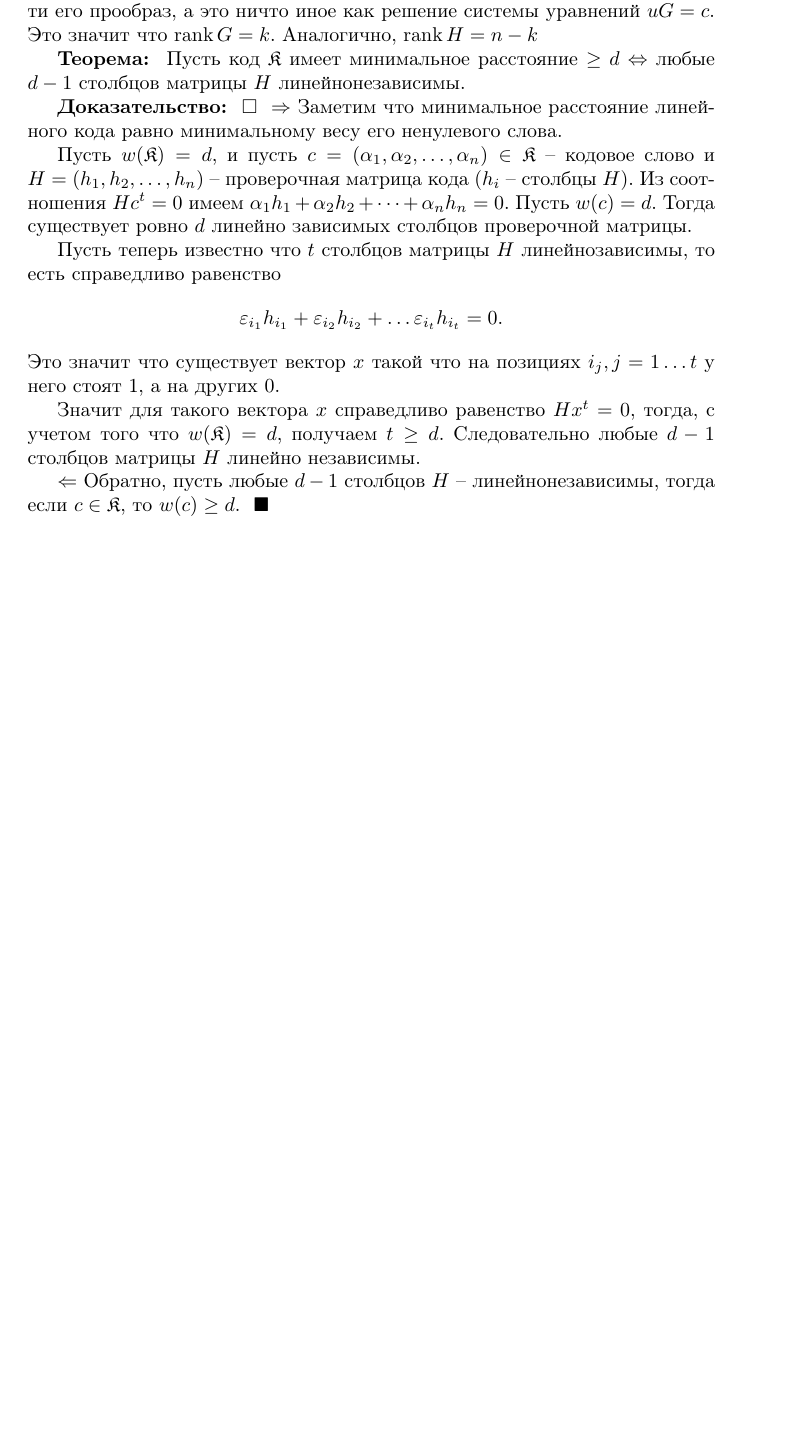
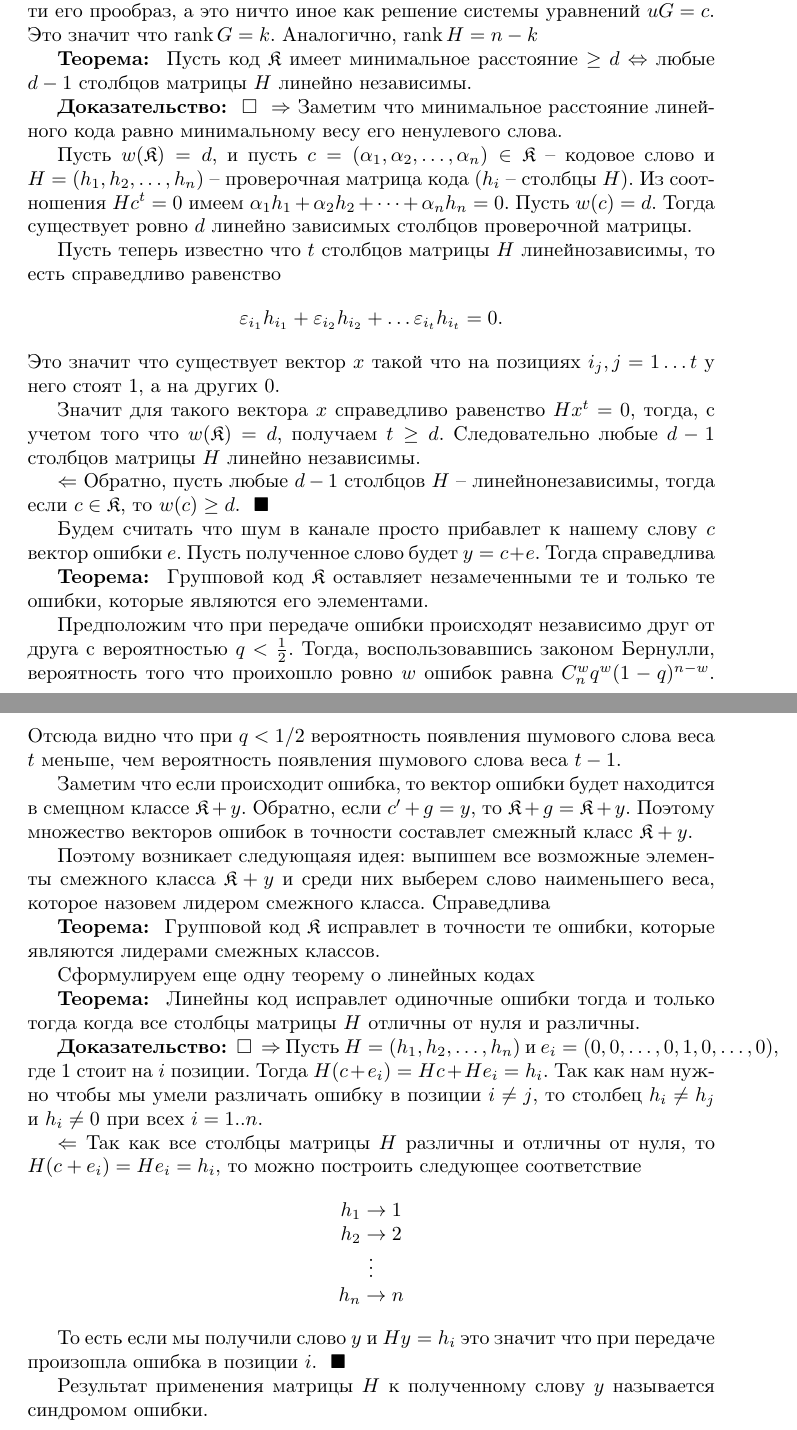
Before and after one commit to medegor44/Linear-and-group-codes, a LaTeX document (main.tex): part of page 2 of 2 before the commit and two parts of pages 2 and 3 of 3 after it, the two joined at a grey line, cut so that both start at the same text, the shorter picture padded with empty space. Compiled offline with pdfLaTeX.

Commit message:
Added some new theorems about decoding

```diff
--- a/main.tex
+++ b/main.tex
@@ -88,7 +88,7 @@
     Чтобы декодировать принятое сообщение $c$, формально, нам нужно найти его прообраз, а это ничто иное как решение системы уравнений $uG = c$.
     Это значит что $\rank G = k$. Аналогично, $\rank H = n - k$
 
-    \THRM{Пусть код $\mathfrak{K}$ имеет минимальное расстояние $\ge d$ $\Leftrightarrow$ любые $d - 1$ столбцов матрицы $H$ линейнонезависимы.}
+    \THRM{Пусть код $\mathfrak{K}$ имеет минимальное расстояние $\ge d$ $\Leftrightarrow$ любые $d - 1$ столбцов матрицы $H$ линейно независимы.}
 
     \PROOF{
         $\Rightarrow$ Заметим что минимальное расстояние линейного кода равно минимальному весу его ненулевого слова.
@@ -107,4 +107,46 @@
 
         $\Leftarrow$ Обратно, пусть любые $d - 1$ столбцов $H$ -- линейнонезависимы, тогда если $c \in \mathfrak{K}$, то $w(c) \ge d$.
     }
+
+    Будем считать что шум в канале просто прибавлет к нашему слову $c$ вектор ошибки $e$. Пусть полученное слово будет $y = c + e$. Тогда
+    справедлива
+
+    \THRM{Групповой код $\mathfrak{K}$ оставляет незамеченными те и только те ошибки, которые являются его элементами.}
+
+    Предположим что при передаче ошибки происходят независимо друг от друга с вероятностью $q < \frac{1}{2}$. Тогда, воспользовавшись
+    законом Бернулли, вероятность того что проихошло ровно $w$ ошибок равна $C_n^w q^w(1 - q)^{n - w}$. Отсюда видно что при $q < 1/2$
+    вероятность появления шумового слова веса $t$ меньше, чем вероятность появления шумового слова веса $t - 1$.
+
+    Заметим что если происходит ошибка, то вектор ошибки будет находится в смещном классе $\mathfrak{K} + y$. Обратно, если $c' + g = y$,
+    то $\mathfrak{K} + g = \mathfrak{K} + y$. Поэтому множество векторов ошибок в точности составлет смежный класс $\mathfrak{K} + y$.
+
+    Поэтому возникает следующаяя идея: выпишем все возможные элементы смежного класса $\mathfrak{K} + y$ и среди них выберем слово
+    наименьшего веса, которое назовем лидером смежного класса. Справедлива
+
+    \THRM{Групповой код $\mathfrak{K}$ исправлет в точности те ошибки, которые являются лидерами смежных классов.}
+
+    Сформулируем еще одну теорему о линейных кодах
+
+    \THRM{Линейны код исправлет одиночные ошибки тогда и только тогда когда все столбцы матрицы $H$ отличны от нуля и различны.}
+
+    \PROOF{
+        $\Rightarrow$ Пусть $H = (h_1, h_2, \dots , h_n)$ и $e_i = (0, 0, \dots , 0, 1, 0, \dots , 0)$, где 1 стоит на $i$ позиции.
+        Тогда $H(c + e_i) = Hc + He_i = h_i$. Так как нам нужно чтобы мы умели различать ошибку в позиции $i \neq j$, то столбец $h_i \neq h_j$ и
+        $h_i \neq 0$ при всех $i = 1..n$.
+
+        $\Leftarrow$ Так как все столбцы матрицы $H$ различны и отличны от нуля, то $H(c + e_i) = He_i = h_i$, то можно построить следующее соответствие
+        $$
+        \begin{matrix}
+            h_1 \rightarrow 1 \\
+            h_2 \rightarrow 2 \\
+            \vdots \\
+            h_n \rightarrow n
+        \end{matrix}
+        $$
+
+        То есть если мы получили слово $y$ и $Hy = h_i$ это значит что при передаче произошла ошибка в позиции $i$.
+    }
+
+    Результат применения матрицы $H$ к полученному слову $y$ называется синдромом ошибки.
+
 \end{document}
```
Also changed, not shown: main.pdf.
